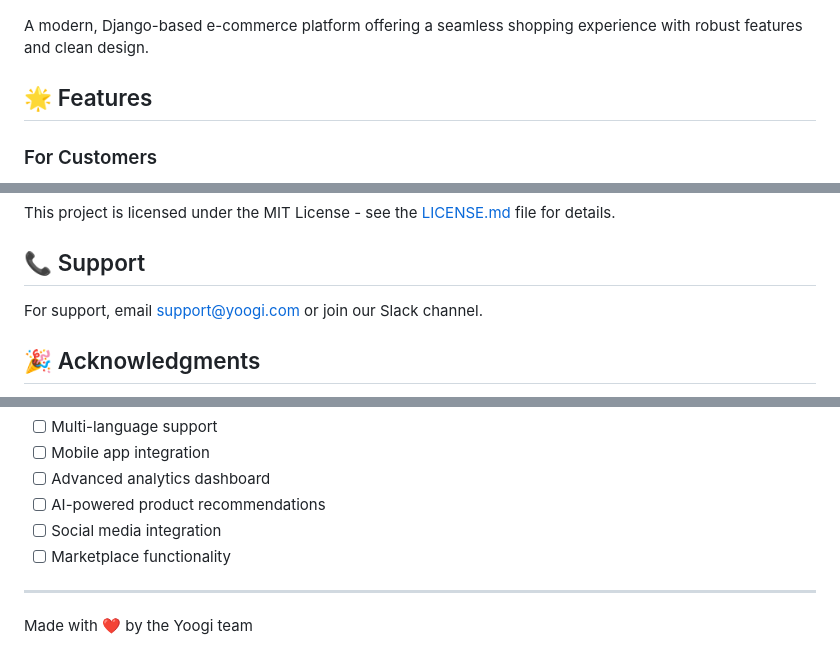
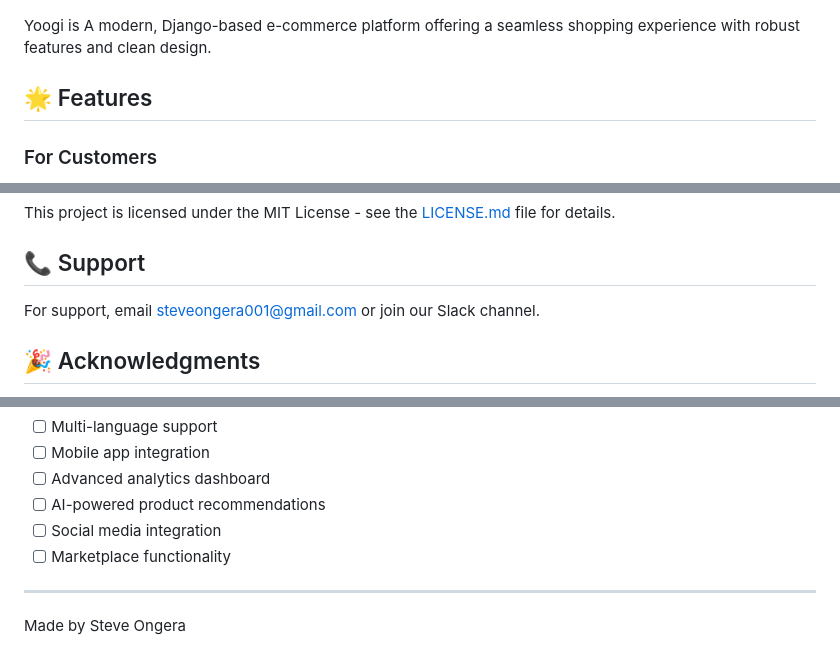
Before and after one commit to steve-ongera/Yoogi, a Markdown page: README.md, 3 parts joined by grey strips. GitHub-like rendering.

Commit message:
made small changes on README.md file

```diff
--- a/README.md
+++ b/README.md
@@ -2,7 +2,7 @@
 
 ![Yoogi E-commerce](https://github.com/steve-ongera/Yoogi/blob/main/Screenshots/store.PNG)
 
-A modern, Django-based e-commerce platform offering a seamless shopping experience with robust features and clean design.
+Yoogi is A modern, Django-based e-commerce platform offering a seamless shopping experience with robust features and clean design.
 
 ## 🌟 Features
 
@@ -126,7 +126,7 @@ This project is licensed under the MIT License - see the [LICENSE.md](LICENSE.md
 
 ## 📞 Support
 
-For support, email support@yoogi.com or join our Slack channel.
+For support, email steveongera001@gmail.com or join our Slack channel.
 
 ## 🎉 Acknowledgments
 
@@ -145,4 +145,4 @@ For support, email support@yoogi.com or join our Slack channel.
 
 ---
 
-Made with ❤️ by the Yoogi team
+Made by Steve Ongera
```
